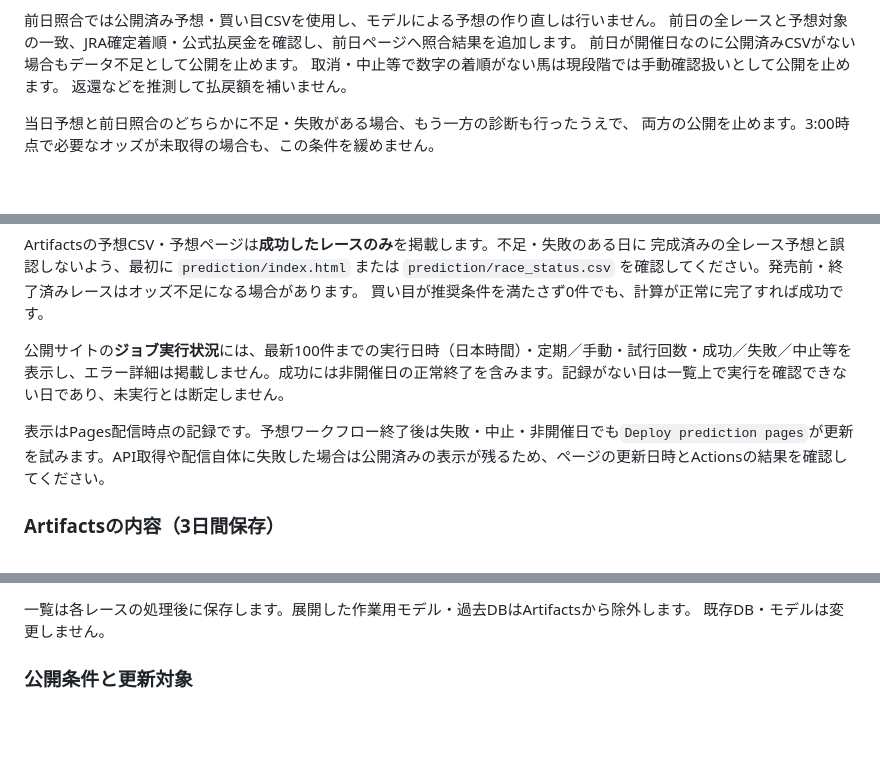
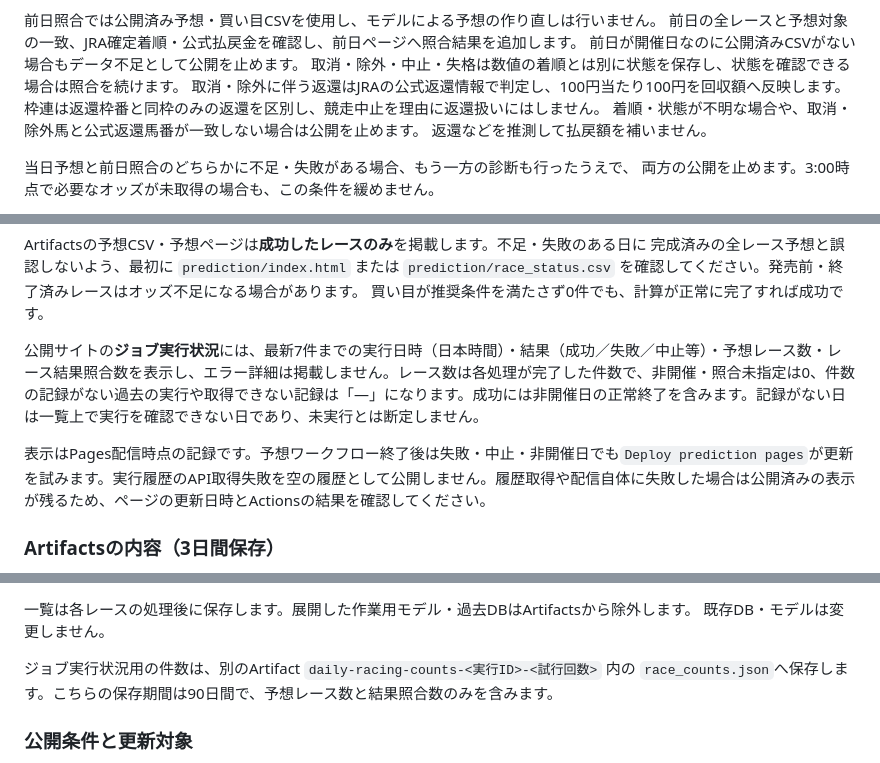
Before and after one commit to teru-hamada/horse_racing_ai, a Markdown page: README.md, 3 parts joined by grey strips. Rendered like a GitHub page; blank space fills up the shorter version.

Commit message:
feat: ジョブ実行状況の表示内容を更新し、状態管理を強化 - 取消・除外・中止・失格の状態を保存し、照合を続けるロジックを追加 - 返還情報の判定方法をJRAの公式情報に基づくように変更 - ジョブ実行状況の表示件数を最新7件に制限し、結果の詳細を明確化 - 実行履歴のAPI取得失敗時の処理を改善

```diff
--- a/README.md
+++ b/README.md
@@ -152,7 +152,10 @@ GitHub Actionsのスケジュールには遅延があり、厳密な3:00開始
 前日照合では公開済み予想・買い目CSVを使用し、モデルによる予想の作り直しは行いません。
 前日の全レースと予想対象の一致、JRA確定着順・公式払戻金を確認し、前日ページへ照合結果を追加します。
 前日が開催日なのに公開済みCSVがない場合もデータ不足として公開を止めます。
-取消・中止等で数字の着順がない馬は現段階では手動確認扱いとして公開を止めます。
+取消・除外・中止・失格は数値の着順とは別に状態を保存し、状態を確認できる場合は照合を続けます。
+取消・除外に伴う返還はJRAの公式返還情報で判定し、100円当たり100円を回収額へ反映します。
+枠連は返還枠番と同枠のみの返還を区別し、競走中止を理由に返還扱いにはしません。
+着順・状態が不明な場合や、取消・除外馬と公式返還馬番が一致しない場合は公開を止めます。
 返還などを推測して払戻額を補いません。
 
 当日予想と前日照合のどちらかに不足・失敗がある場合、もう一方の診断も行ったうえで、
@@ -174,9 +177,9 @@ Artifactsの予想CSV・予想ページは**成功したレースのみ**を掲
 `prediction/race_status.csv` を確認してください。発売前・終了済みレースはオッズ不足になる場合があります。
 買い目が推奨条件を満たさず0件でも、計算が正常に完了すれば成功です。
 
-公開サイトの**ジョブ実行状況**には、最新100件までの実行日時（日本時間）・定期／手動・試行回数・成功／失敗／中止等を表示し、エラー詳細は掲載しません。成功には非開催日の正常終了を含みます。記録がない日は一覧上で実行を確認できない日であり、未実行とは断定しません。
+公開サイトの**ジョブ実行状況**には、最新7件までの実行日時（日本時間）・結果（成功／失敗／中止等）・予想レース数・レース結果照合数を表示し、エラー詳細は掲載しません。レース数は各処理が完了した件数で、非開催・照合未指定は0、件数の記録がない過去の実行や取得できない記録は「—」になります。成功には非開催日の正常終了を含みます。記録がない日は一覧上で実行を確認できない日であり、未実行とは断定しません。
 
-表示はPages配信時点の記録です。予想ワークフロー終了後は失敗・中止・非開催日でも`Deploy prediction pages`が更新を試みます。API取得や配信自体に失敗した場合は公開済みの表示が残るため、ページの更新日時とActionsの結果を確認してください。
+表示はPages配信時点の記録です。予想ワークフロー終了後は失敗・中止・非開催日でも`Deploy prediction pages`が更新を試みます。実行履歴のAPI取得失敗を空の履歴として公開しません。履歴取得や配信自体に失敗した場合は公開済みの表示が残るため、ページの更新日時とActionsの結果を確認してください。
 
 ### Artifactsの内容（3日間保存）
 
@@ -195,6 +198,9 @@ Actionsの実行画面の**Artifacts → daily-racing-<実行ID>-<試行回数>*
 
 一覧は各レースの処理後に保存します。展開した作業用モデル・過去DBはArtifactsから除外します。
 既存DB・モデルは変更しません。
+
+ジョブ実行状況用の件数は、別のArtifact `daily-racing-counts-<実行ID>-<試行回数>` 内の
+`race_counts.json`へ保存します。こちらの保存期間は90日間で、予想レース数と結果照合数のみを含みます。
 
 ### 公開条件と更新対象
 
```
Also changed, not shown: other parts of README.md (+1 -0 lines), DATE_PREDICTION_TEST.md (deleted, +0 -133 lines).
